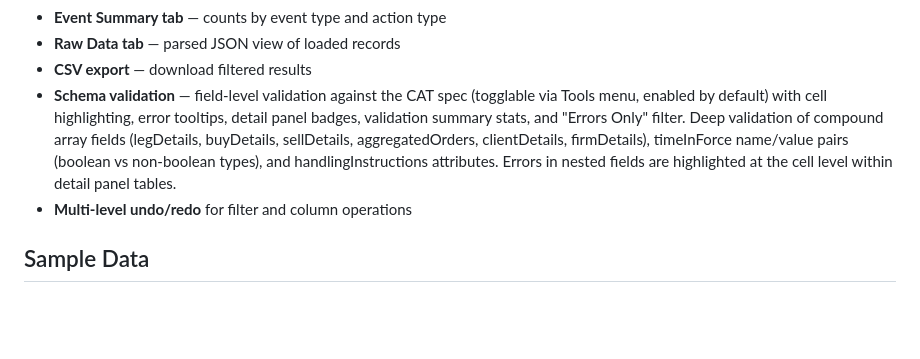
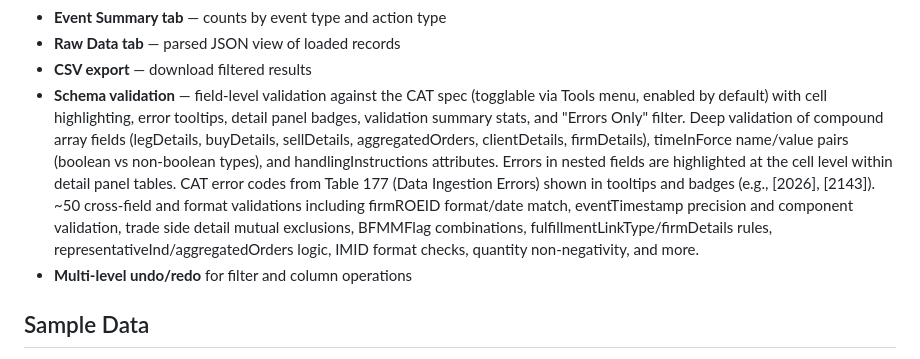
Before and after one commit to markuskimius/catviewer, a Markdown page: README.md, the part around the change. Drawn GitHub-style; blank space fills up the shorter version.

Commit message:
Update README with Table 177 error codes and cross-field validations
Co-Authored-By: Claude Opus 4.6 <noreply@anthropic.com>

```diff
--- a/README.md
+++ b/README.md
@@ -43,7 +43,7 @@ Open `index.html` in any modern browser. No server, build step, or dependencies
 - **Event Summary tab** — counts by event type and action type
 - **Raw Data tab** — parsed JSON view of loaded records
 - **CSV export** — download filtered results
-- **Schema validation** — field-level validation against the CAT spec (togglable via Tools menu, enabled by default) with cell highlighting, error tooltips, detail panel badges, validation summary stats, and "Errors Only" filter. Deep validation of compound array fields (legDetails, buyDetails, sellDetails, aggregatedOrders, clientDetails, firmDetails), timeInForce name/value pairs (boolean vs non-boolean types), and handlingInstructions attributes. Errors in nested fields are highlighted at the cell level within detail panel tables.
+- **Schema validation** — field-level validation against the CAT spec (togglable via Tools menu, enabled by default) with cell highlighting, error tooltips, detail panel badges, validation summary stats, and "Errors Only" filter. Deep validation of compound array fields (legDetails, buyDetails, sellDetails, aggregatedOrders, clientDetails, firmDetails), timeInForce name/value pairs (boolean vs non-boolean types), and handlingInstructions attributes. Errors in nested fields are highlighted at the cell level within detail panel tables. CAT error codes from Table 177 (Data Ingestion Errors) shown in tooltips and badges (e.g., [2026], [2143]). ~50 cross-field and format validations including firmROEID format/date match, eventTimestamp precision and component validation, trade side detail mutual exclusions, BFMMFlag combinations, fulfillmentLinkType/firmDetails rules, representativeInd/aggregatedOrders logic, IMID format checks, quantity non-negativity, and more.
 - **Multi-level undo/redo** for filter and column operations
 
 ## Sample Data
```
